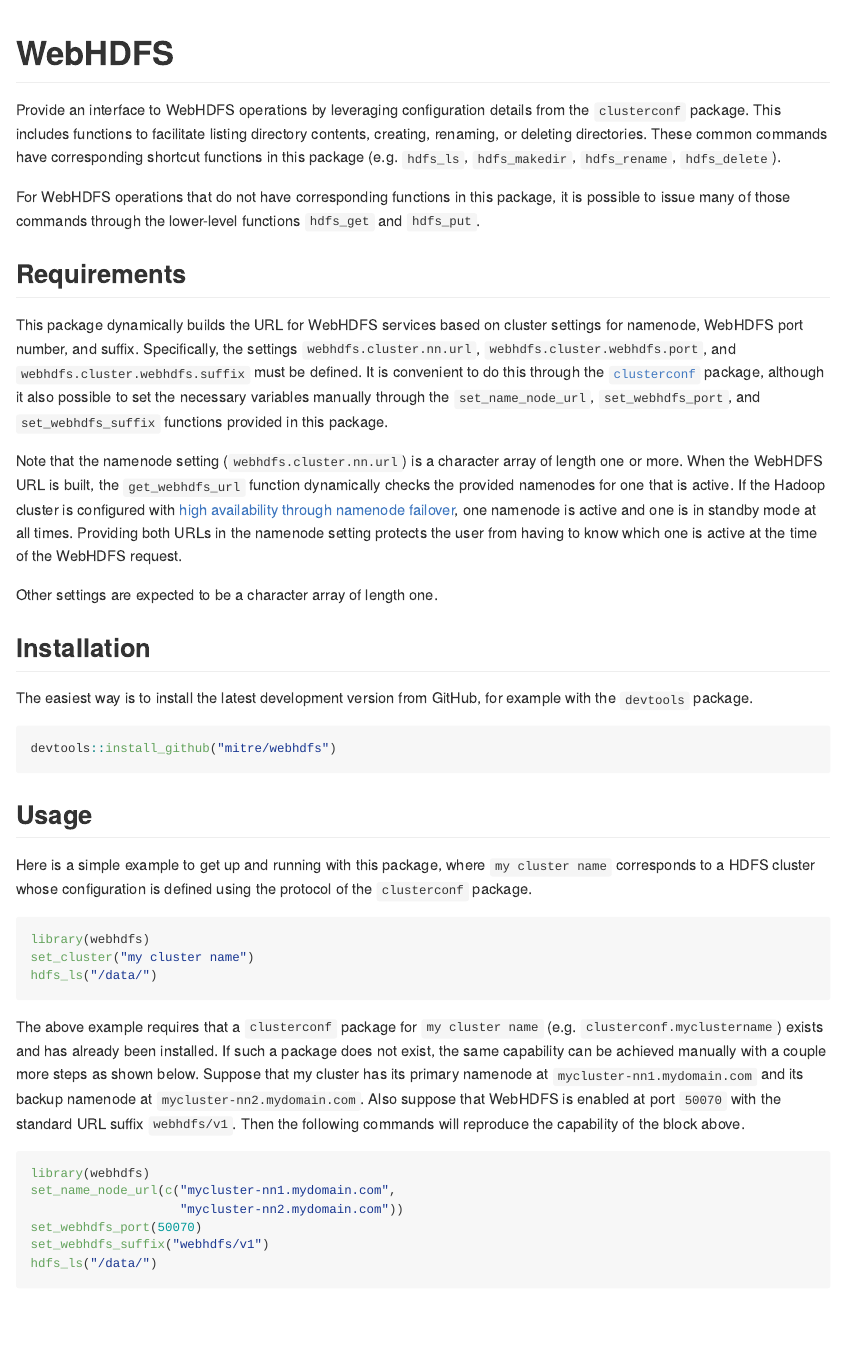
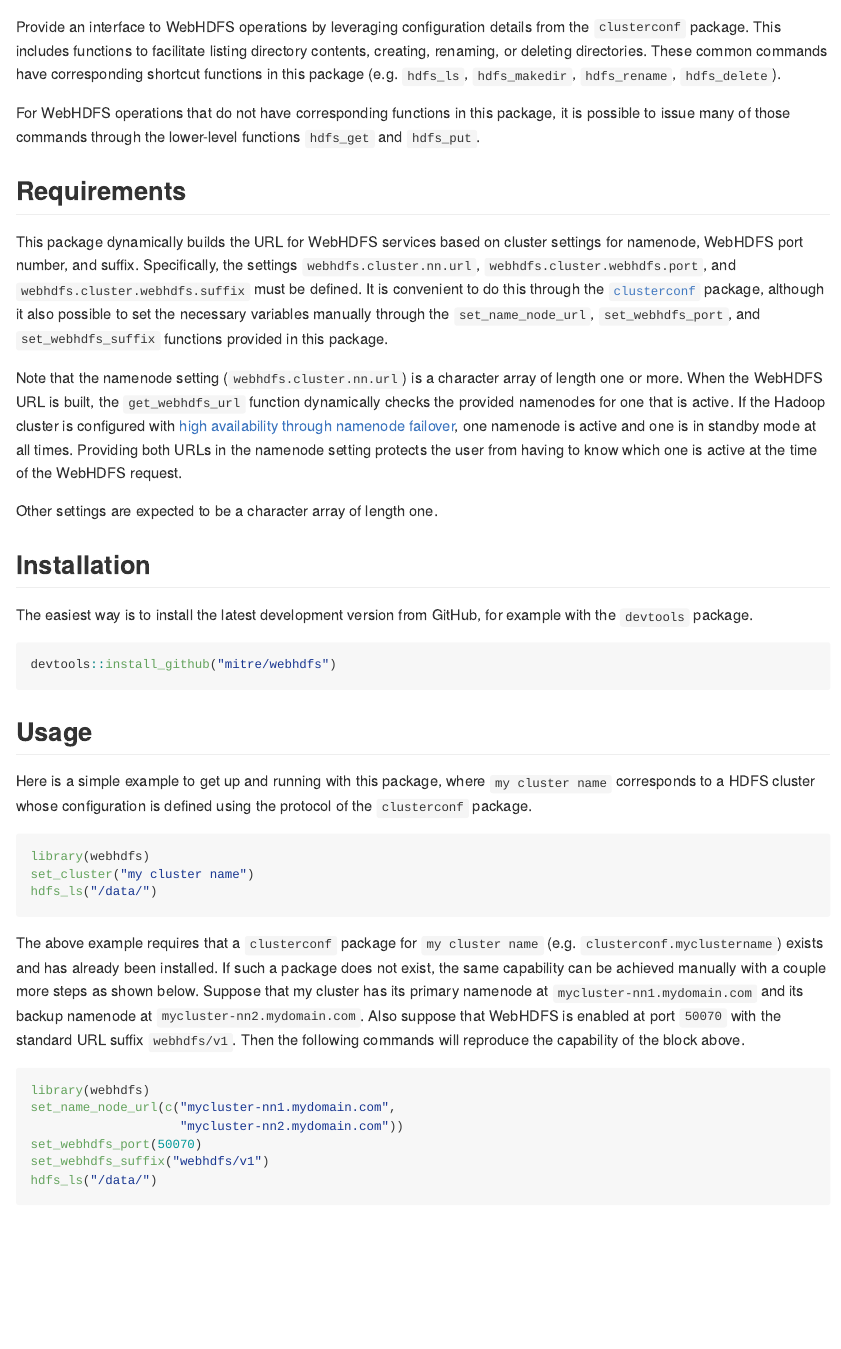
Before and after one commit to mitre/webhdfs, an R Markdown document (README.Rmd): the page in a window 1100 px wide, from its top. Rendered offline with R 4.5, knitr and Pandoc, with nearby package versions; badge pictures from the web are left out.

Commit message:
add travis badge to readme

```diff
--- a/README.Rmd
+++ b/README.Rmd
@@ -4,7 +5,7 @@ output:
     variant: markdown_github
 ---
 
-# WebHDFS
+[![Build Status](https://travis-ci.org/mitre/webhdfs.svg?branch=master)](https://travis-ci.org/mitre/webhdfs)
 
 Provide an interface to WebHDFS operations by leveraging configuration details from the `clusterconf` package.  This includes functions to facilitate listing directory contents, creating, renaming, or deleting directories.  These common commands have corresponding shortcut functions in this package (e.g. `hdfs_ls`, `hdfs_makedir`, `hdfs_rename`, `hdfs_delete`).
 
```
Also changed, not shown: README.md, README.Rmd (1 more changed lines), 1 other file.
